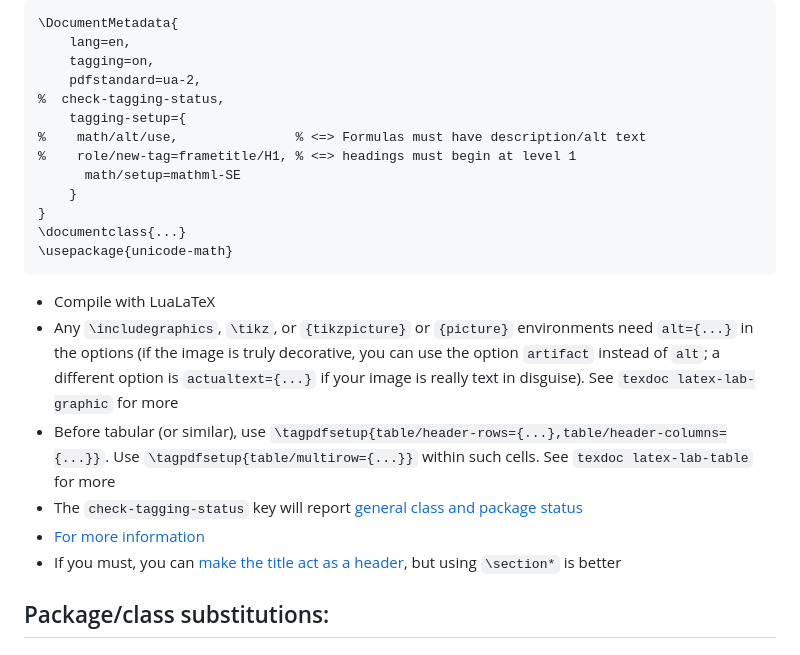
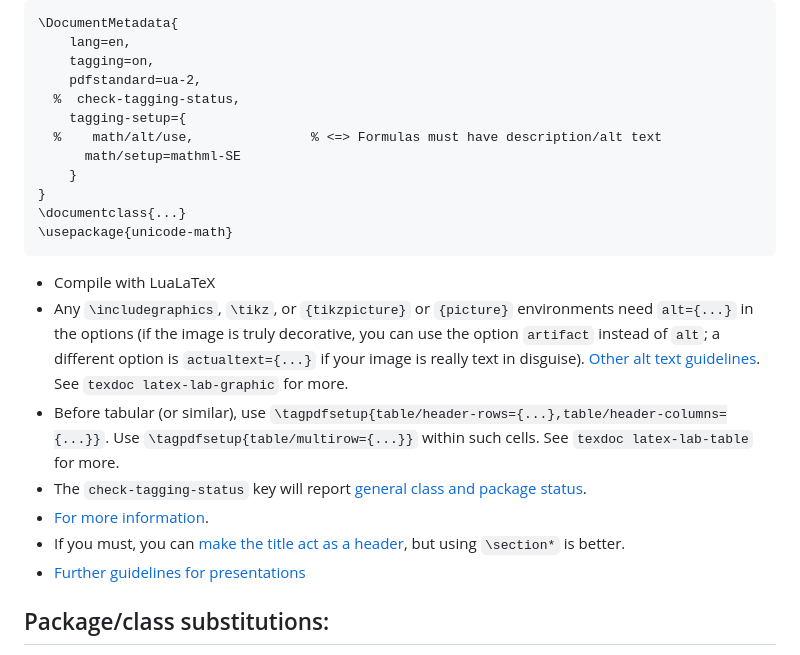
Before and after one commit to teepeemm/teepeemm.github.io, a Markdown page: accessibility/README.md, the part around the change. Drawn GitHub-style.

Commit message:
add altText, ltx-talk

````diff
--- a/accessibility/README.md
+++ b/accessibility/README.md
@@ -9,10 +9,9 @@ Accessible PDF files using LaTeX
     lang=en,
     tagging=on,
     pdfstandard=ua-2,
-%  check-tagging-status,
+  %  check-tagging-status,
     tagging-setup={
-%    math/alt/use,               % <=> Formulas must have description/alt text
-%    role/new-tag=frametitle/H1, % <=> headings must begin at level 1
+  %    math/alt/use,               % <=> Formulas must have description/alt text
       math/setup=mathml-SE
     }
 }
@@ -20,11 +19,15 @@ Accessible PDF files using LaTeX
 \usepackage{unicode-math}
 ```
 * Compile with LuaLaTeX
-* Any `\includegraphics`, `\tikz`, or `{tikzpicture}` or `{picture}` environments need `alt={...}` in the options (if the image is truly decorative, you can use the option `artifact` instead of `alt`; a different option is `actualtext={...}` if your image is really text in disguise).  See `texdoc latex-lab-graphic` for more
-* Before tabular (or similar), use `\tagpdfsetup{table/header-rows={...},table/header-columns={...}}`. Use `\tagpdfsetup{table/multirow={...}}` within such cells.  See `texdoc latex-lab-table` for more
-* The `check-tagging-status` key will report [general class and package status](https://latex3.github.io/tagging-project/tagging-status/)
-* [For more information](https://latex3.github.io/tagging-project/documentation/usage-instructions.html)
-* If you must, you can [make the title act as a header](https://tex.stackexchange.com/a/758805/107497), but using `\section*` is better
+* Any `\includegraphics`, `\tikz`, or `{tikzpicture}` or `{picture}` environments need `alt={...}` in the options (if the image is truly decorative, you can use the option `artifact` instead of `alt`; a different option is `actualtext={...}` if your image is really text in disguise).
+[Other alt text guidelines](altText.html).
+See `texdoc latex-lab-graphic` for more.
+* Before tabular (or similar), use `\tagpdfsetup{table/header-rows={...},table/header-columns={...}}`. Use `\tagpdfsetup{table/multirow={...}}` within such cells.
+See `texdoc latex-lab-table` for more.
+* The `check-tagging-status` key will report [general class and package status](https://latex3.github.io/tagging-project/tagging-status/).
+* [For more information](https://latex3.github.io/tagging-project/documentation/usage-instructions.html).
+* If you must, you can [make the title act as a header](https://tex.stackexchange.com/a/758805/107497), but using `\section*` is better.
+* [Further guidelines for presentations](ltx-talk.html)
 
 Package/class substitutions:
 -----------
````
Also changed, not shown: accessibility/altText.md (added, +33 -0 lines), accessibility/ltx-talk.md (added, +107 -0 lines).
